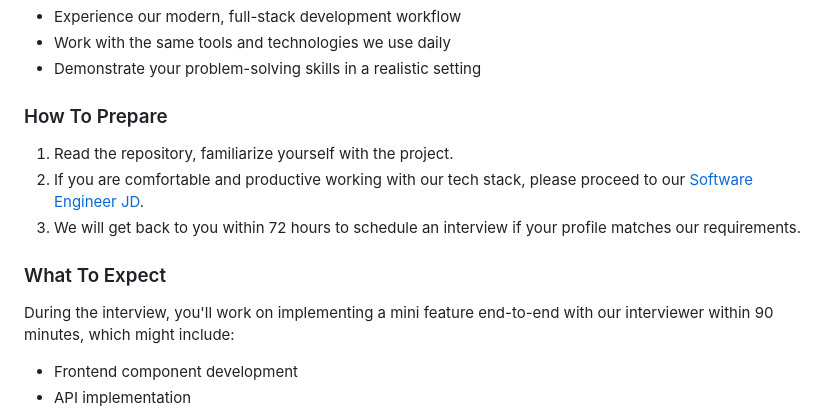
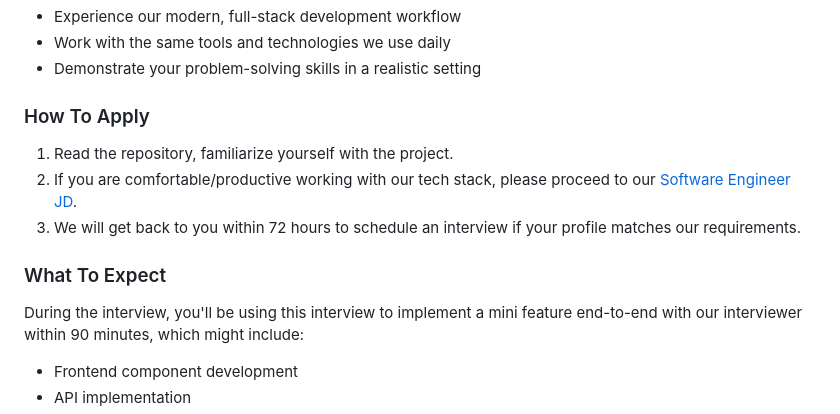
Before and after one commit to autopilot-team/interview, a Markdown page: README.md, the part around the change. GitHub-like rendering.

```diff
--- a/README.md
+++ b/README.md
@@ -102,17 +102,17 @@ that closely resembles our production stack, allowing you to:
 - Work with the same tools and technologies we use daily
 - Demonstrate your problem-solving skills in a realistic setting
 
-### How To Prepare
+### How To Apply
 
 1. Read the repository, familiarize yourself with the project.
-2. If you are comfortable and productive working with our tech stack, please
+2. If you are comfortable/productive working with our tech stack, please
 proceed to our [Software Engineer JD](https://confirmed-hardhat-da1.notion.site/Software-Engineer-17e83cad2ee181169d5ae3d6033c7463).
 3. We will get back to you within 72 hours to schedule an interview if your
 profile matches our requirements.
 
 ### What To Expect
 
-During the interview, you'll work on implementing a mini feature end-to-end with
+During the interview, you'll be using this interview to implement a mini feature end-to-end with
 our interviewer within 90 minutes, which might include:
 
 - Frontend component development
```
